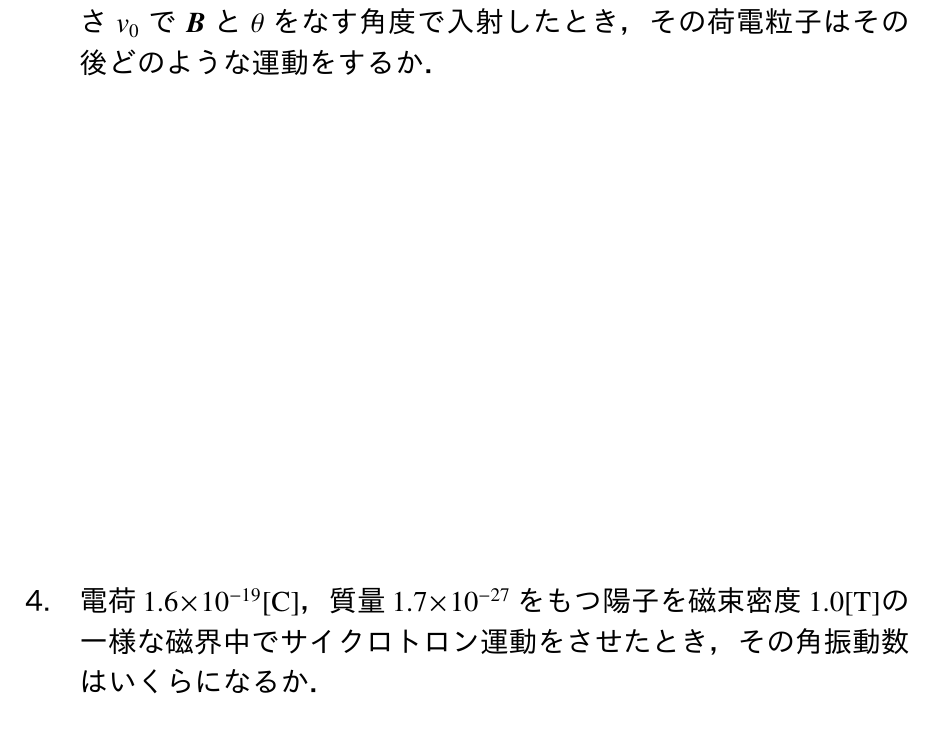
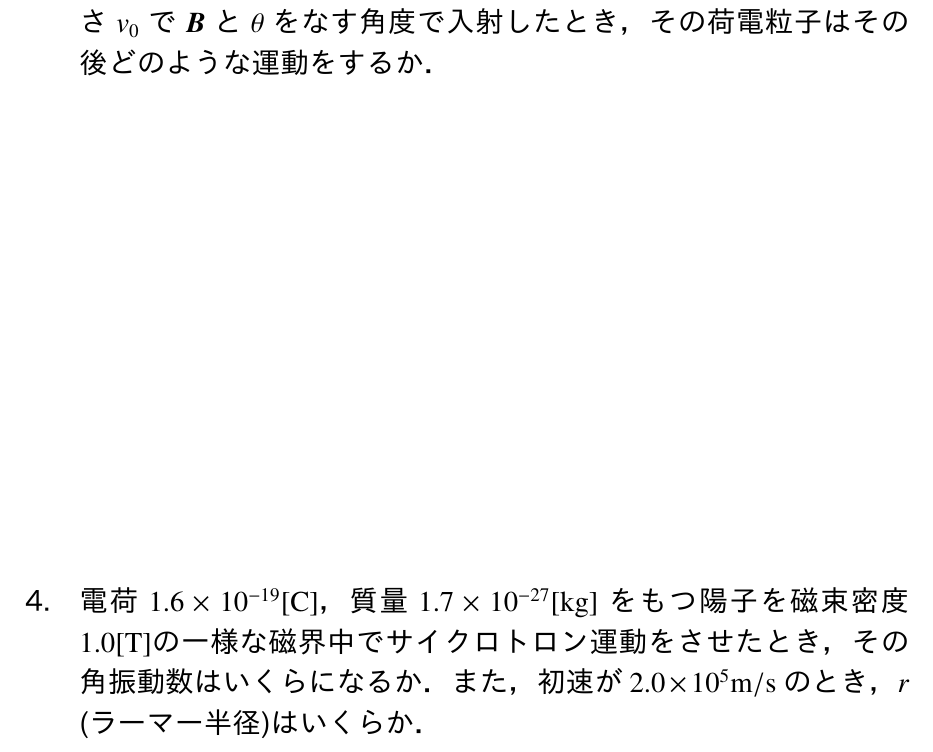
Before and after one commit to mkakh/Denjiki, a LaTeX problem sheet (hw9/hw9.tex): part of page 2 of 3, cut so that both start at the same text. The pictures show the PDF file hw9/hw9.pdf that the author committed with the source.

Commit message:
Update hw9

```diff
--- a/hw9/hw9.tex
+++ b/hw9/hw9.tex
@@ -36,8 +36,9 @@
 \vspace{20em}
 
 % p.77 問2.5
-\subsection{電荷 \(1.6\times10^{-19}\si{[C]}\)，質量 \(1.7\times10^{-27}\) をもつ陽子を磁束密度 \(1.0\si{[T]}\)の一様な磁界中で%
-サイクロトロン運動をさせたとき，その角振動数はいくらになるか．}
+\subsection{電荷 \(1.6\times10^{-19}\si{[C]}\)，質量 \(1.7\times10^{-27}\si{[kg]}\) をもつ陽子を磁束密度 \(1.0\si{[T]}\)の一様な磁界中で%
+サイクロトロン運動をさせたとき，その角振動数はいくらになるか．また，初速が \(2.0\times10^{5}\si{m/s}\) のとき，%
+\(r\) (ラーマー半径)はいくらか．}
 \newpage
 
 % 掲示板の図より
```
Also changed, not shown: hw9/hw9.pdf.
